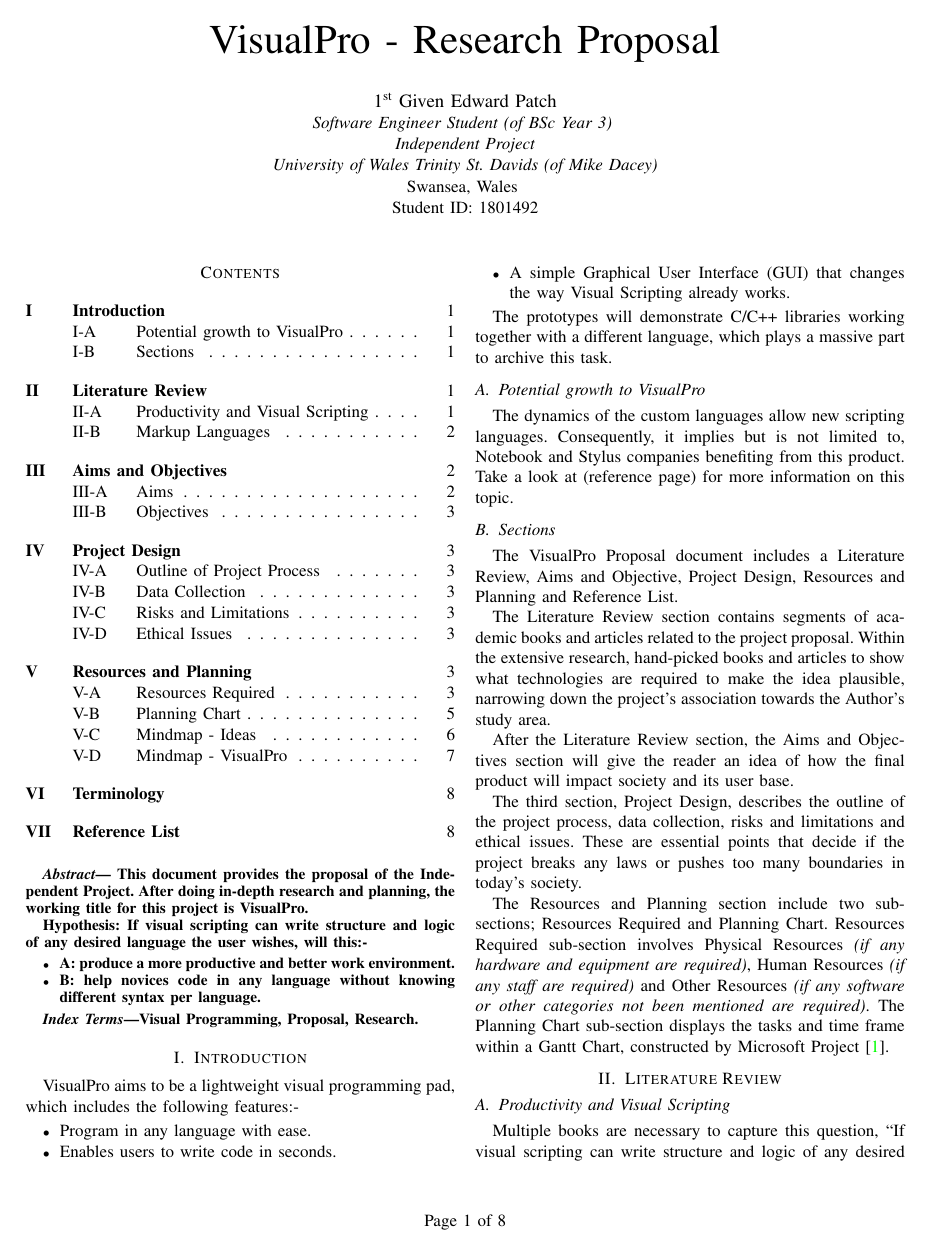
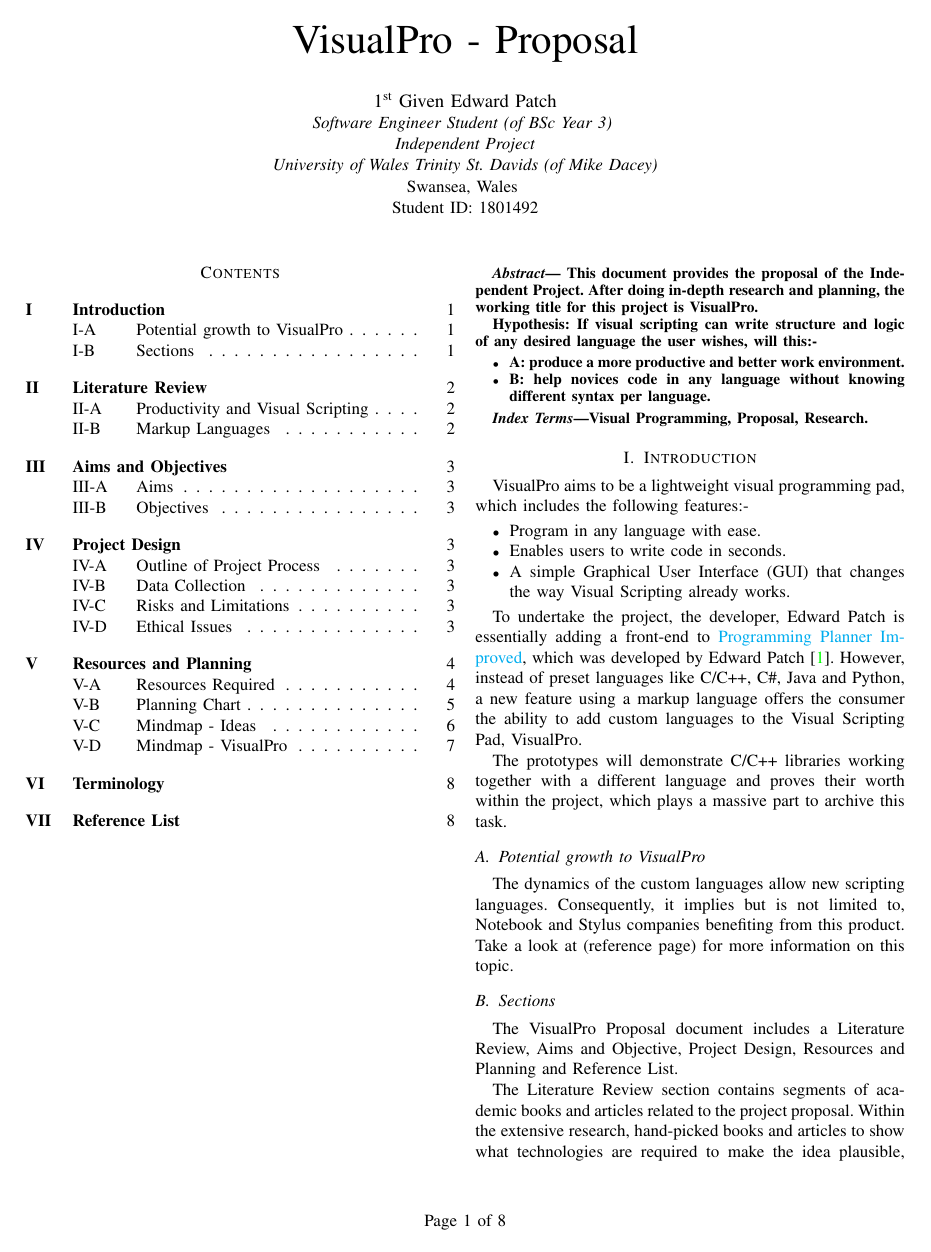
Before and after one commit to ShinkuKira21/VisualPro-FinalProject, a LaTeX paper (Documentation/Proposal/Proposal.tex): page 1 of 8. Compiled offline with pdfLaTeX; a missing font is replaced by an installed copy or a similar font; a LaTeX package or settings file that is missing is left out.

Commit message:
Addition to Proposal

```diff
--- a/Documentation/Proposal/Proposal.tex
+++ b/Documentation/Proposal/Proposal.tex
@@ -76,7 +76,7 @@
 
 \begin{document}
 
-	\title{VisualPro - Research Proposal}
+	\title{VisualPro - Proposal}
 
 	\author{\IEEEauthorblockN{1\textsuperscript{st} Given Edward Patch}
 	\IEEEauthorblockA{\textit{Software Engineer Student (of BSc Year 3)} \\
@@ -117,7 +117,9 @@
         \item A simple Graphical User Interface (GUI) that changes the way Visual Scripting already works.
       \end{itemize}
 
-      The prototypes will demonstrate C/C++ libraries working together with a different language, which plays a massive part to archive this task.
+      To undertake the project, the developer, Edward Patch is essentially adding a front-end to \href{https://github.com/ShinkuKira21/VisualPro-FinalProject/tree/main/Experience/Programmer%20Planner%20Improved}{Programming Planner Improved}, which was developed by Edward Patch~\cite{patch_programming_2021}. However, instead of preset languages like C/C++, C\#, Java and Python, a new feature using a markup language offers the consumer the ability to add custom languages to the Visual Scripting Pad, VisualPro.
+
+      The prototypes will demonstrate C/C++ libraries working together with a different language and proves their worth within the project, which plays a massive part to archive this task.
 
       \subsection{Potential growth to VisualPro}
       The dynamics of the custom languages allow new scripting languages. Consequently, it implies but is not limited to, Notebook and Stylus companies benefiting from this product. Take a look at (reference page) for more information on this topic.
```
Also changed, not shown: Documentation/Proposal/Proposal.pdf, Documentation/Proposal/Proposal.tex (4 more changed lines), 2 other files.
